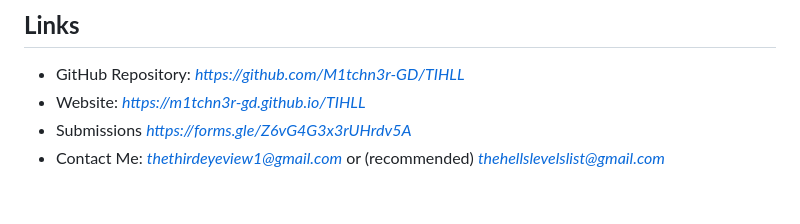
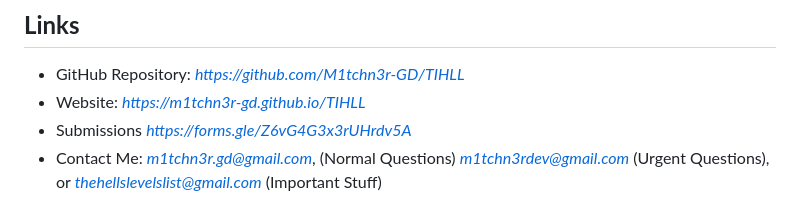
Before and after one commit to M1tchn3r-GD/TIHLL, a Markdown page: README.md, the part around the change. Rendered like a GitHub page.

Commit message:
Update Contact

```diff
--- a/README.md
+++ b/README.md
@@ -131,4 +131,4 @@ All levels belong to their respective creators.
 - GitHub Repository: *https://github.com/M1tchn3r-GD/TIHLL*
 - Website: *https://m1tchn3r-gd.github.io/TIHLL*
 - Submissions *https://forms.gle/Z6vG4G3x3rUHrdv5A*
-- Contact Me: *thethirdeyeview1@gmail.com* or (recommended) *thehellslevelslist@gmail.com*
+- Contact Me: *m1tchn3r.gd@gmail.com*, (Normal Questions) *m1tchn3rdev@gmail.com* (Urgent Questions), or *thehellslevelslist@gmail.com* (Important Stuff)
```
